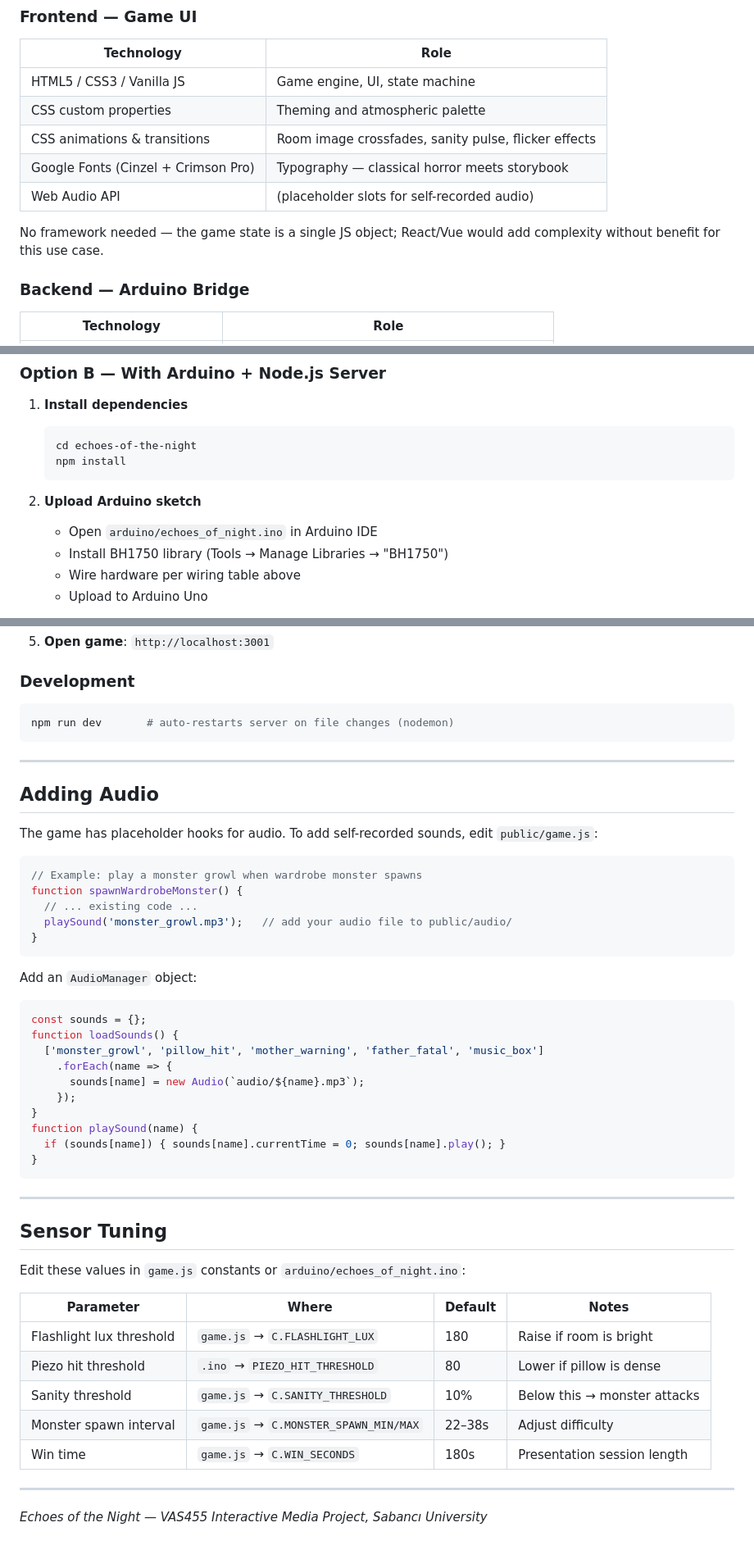
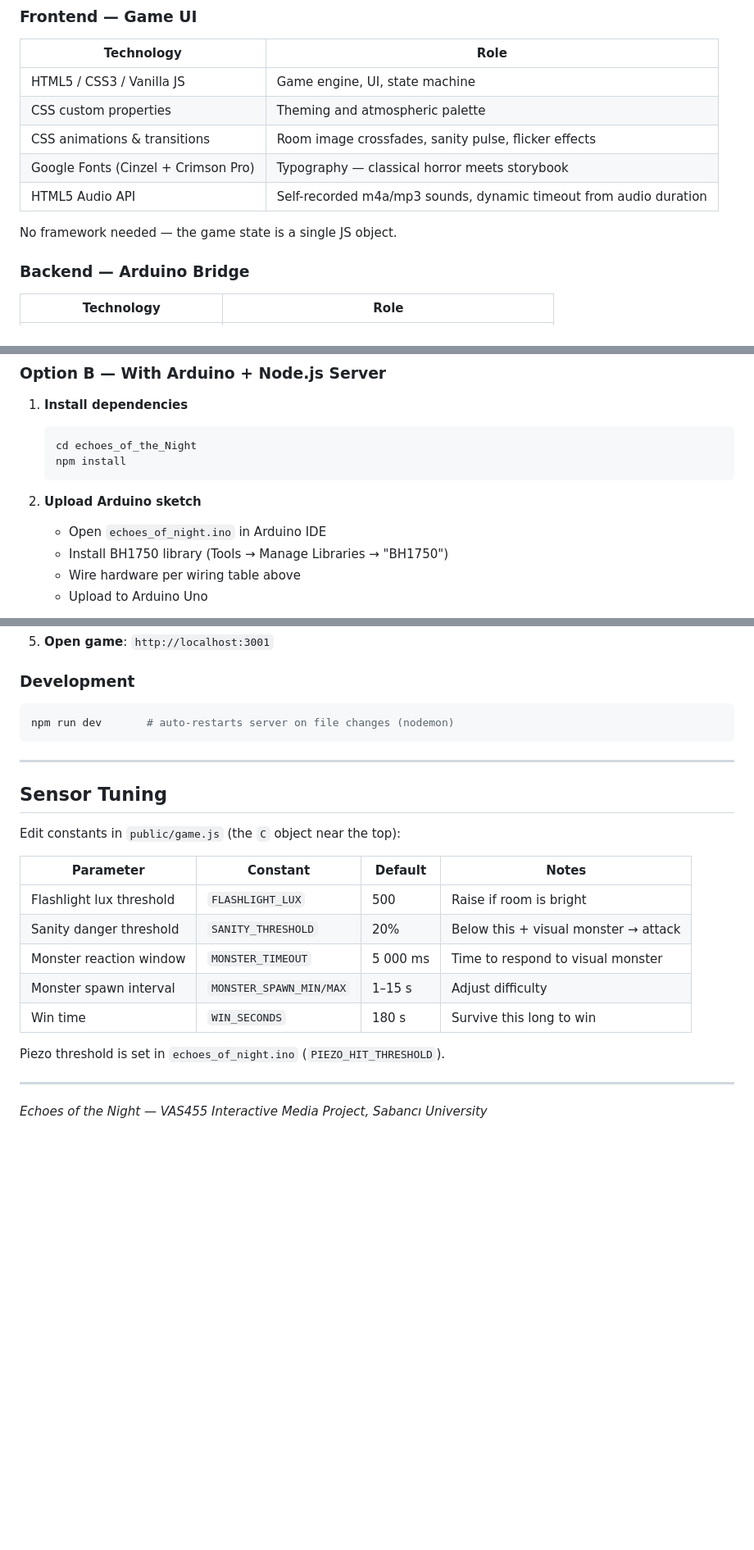
Before and after one commit to beren-guler/Echoes-of-the-Night, a Markdown page: README.md, 3 parts joined by grey strips. Shown at 82% size. GitHub-like rendering; blank space fills up the shorter version.

````diff
--- a/README.md
+++ b/README.md
@@ -14,9 +14,9 @@ A fixed-perspective bedroom horror experience where physical hardware objects (p
 | CSS custom properties | Theming and atmospheric palette |
 | CSS animations & transitions | Room image crossfades, sanity pulse, flicker effects |
 | Google Fonts (Cinzel + Crimson Pro) | Typography — classical horror meets storybook |
-| Web Audio API | (placeholder slots for self-recorded audio) |
+| HTML5 Audio API | Self-recorded m4a/mp3 sounds, dynamic timeout from audio duration |
 
-No framework needed — the game state is a single JS object; React/Vue would add complexity without benefit for this use case.
+No framework needed — the game state is a single JS object.
 
 ### Backend — Arduino Bridge
 | Technology | Role |
@@ -101,12 +142,12 @@ Just open `public/index.html` in a browser. No server needed.
 
 1. **Install dependencies**
    ```bash
-   cd echoes-of-the-night
+   cd echoes_of_the_Night
    npm install
    ```
 
 2. **Upload Arduino sketch**
-   - Open `arduino/echoes_of_night.ino` in Arduino IDE
+   - Open `echoes_of_night.ino` in Arduino IDE
    - Install BH1750 library (Tools → Manage Libraries → "BH1750")
    - Wire hardware per wiring table above
    - Upload to Arduino Uno
@@ -134,45 +175,19 @@ npm run dev       # auto-restarts server on file changes (nodemon)
 
 ---
 
-## Adding Audio
-
-The game has placeholder hooks for audio. To add self-recorded sounds, edit `public/game.js`:
-
-```javascript
-// Example: play a monster growl when wardrobe monster spawns
-function spawnWardrobeMonster() {
-  // ... existing code ...
-  playSound('monster_growl.mp3');   // add your audio file to public/audio/
-}
-```
-
-Add an `AudioManager` object:
-```javascript
-const sounds = {};
-function loadSounds() {
-  ['monster_growl', 'pillow_hit', 'mother_warning', 'father_fatal', 'music_box']
-    .forEach(name => {
-      sounds[name] = new Audio(`audio/${name}.mp3`);
-    });
-}
-function playSound(name) {
-  if (sounds[name]) { sounds[name].currentTime = 0; sounds[name].play(); }
-}
-```
-
----
-
 ## Sensor Tuning
 
-Edit these values in `game.js` constants or `arduino/echoes_of_night.ino`:
+Edit constants in `public/game.js` (the `C` object near the top):
 
-| Parameter | Where | Default | Notes |
+| Parameter | Constant | Default | Notes |
 |---|---|---|---|
-| Flashlight lux threshold | `game.js` → `C.FLASHLIGHT_LUX` | 180 | Raise if room is bright |
-| Piezo hit threshold | `.ino` → `PIEZO_HIT_THRESHOLD` | 80 | Lower if pillow is dense |
-| Sanity threshold | `game.js` → `C.SANITY_THRESHOLD` | 10% | Below this → monster attacks |
-| Monster spawn interval | `game.js` → `C.MONSTER_SPAWN_MIN/MAX` | 22–38s | Adjust difficulty |
-| Win time | `game.js` → `C.WIN_SECONDS` | 180s | Presentation session length |
+| Flashlight lux threshold | `FLASHLIGHT_LUX` | 500 | Raise if room is bright |
+| Sanity danger threshold | `SANITY_THRESHOLD` | 20% | Below this + visual monster → attack |
+| Monster reaction window | `MONSTER_TIMEOUT` | 5 000 ms | Time to respond to visual monster |
+| Monster spawn interval | `MONSTER_SPAWN_MIN/MAX` | 1–15 s | Adjust difficulty |
+| Win time | `WIN_SECONDS` | 180 s | Survive this long to win |
+
+Piezo threshold is set in `echoes_of_night.ino` (`PIEZO_HIT_THRESHOLD`).
 
 ---
 
````
Also changed, not shown: other parts of README.md (+60 -19 lines).
